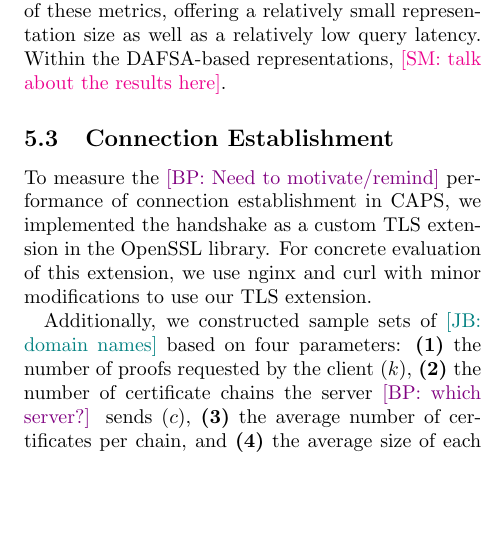
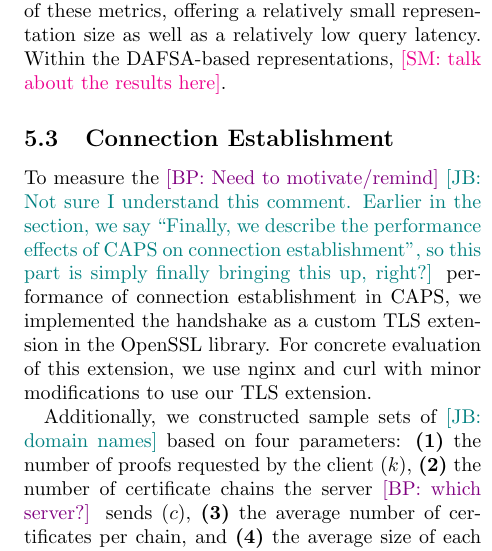
Before and after one commit to syclops/caps, a LaTeX document (doc/paper/paper.tex, which reads doc/paper/sec/evaluation.tex): part of one column of page 15 of 17, cut so that both start at the same text, the shorter picture padded with empty space. Compiled offline with pdfLaTeX; a LaTeX package or settings file that is missing is left out.

Commit message:
Add comment

```diff
--- a/doc/paper/sec/evaluation.tex
+++ b/doc/paper/sec/evaluation.tex
@@ -301,9 +301,13 @@ about the results here}.
 % \jay{We had decided to drop the idea of a Chrome/Firefox extension in
 %   favor of doing a purely curl+nginx thing}
 
-To measure the \bryan{Need to motivate/remind}
-performance of connection establishment in \ac{name},
-we implemented the handshake as a custom \ac{tls} extension in the
+To measure the \bryan{Need to motivate/remind} \jay{Not sure I
+  understand this comment. Earlier in the section, we say ``Finally,
+  we describe the performance effects of CAPS on connection
+  establishment'', so this part is simply finally bringing this up,
+  right?}
+performance of connection establishment in \ac{name}, we
+implemented the handshake as a custom \ac{tls} extension in the
 OpenSSL library. For concrete evaluation of this extension, we use
 nginx and curl with minor modifications to use our \ac{tls} extension.
 
```
